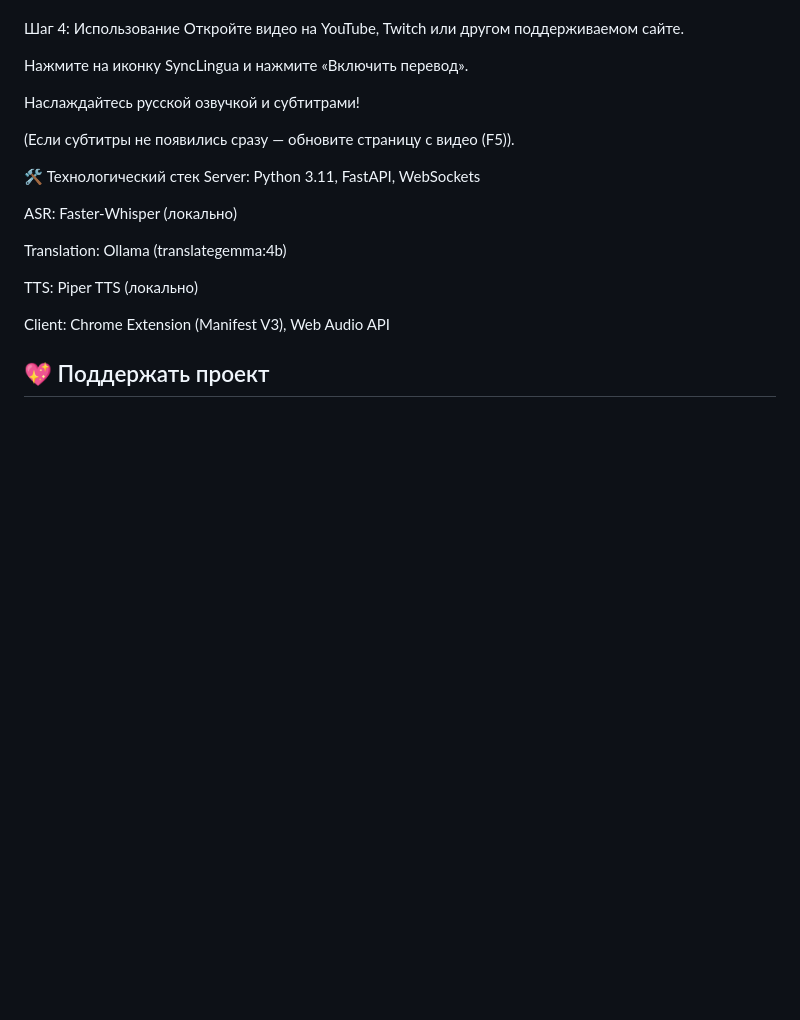
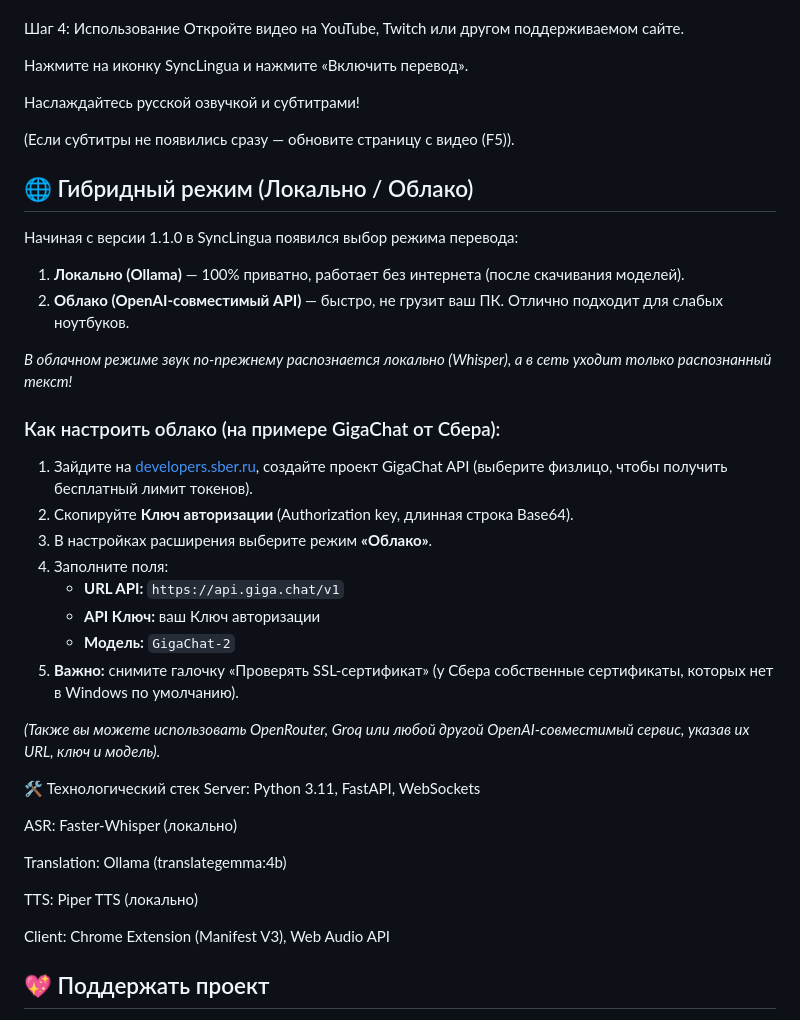
Before and after one commit to dimonyasha/synclingua-translator, a Markdown page: README.md, the part around the change. GitHub-like rendering; blank space fills up the shorter version.

Commit message:
Update README.md
Cloud settings

```diff
--- a/README.md
+++ b/README.md
@@ -69,6 +69,26 @@ SyncLingua — это расширение для Chrome и локальный
 
 (Если субтитры не появились сразу — обновите страницу с видео (F5)).
 
+## 🌐 Гибридный режим (Локально / Облако)
+
+Начиная с версии 1.1.0 в SyncLingua появился выбор режима перевода:
+1. **Локально (Ollama)** — 100% приватно, работает без интернета (после скачивания моделей).
+2. **Облако (OpenAI-совместимый API)** — быстро, не грузит ваш ПК. Отлично подходит для слабых ноутбуков.
+
+*В облачном режиме звук по-прежнему распознается локально (Whisper), а в сеть уходит только распознанный текст!*
+
+### Как настроить облако (на примере GigaChat от Сбера):
+1. Зайдите на [developers.sber.ru](https://developers.sber.ru), создайте проект GigaChat API (выберите физлицо, чтобы получить бесплатный лимит токенов).
+2. Скопируйте **Ключ авторизации** (Authorization key, длинная строка Base64).
+3. В настройках расширения выберите режим **«Облако»**.
+4. Заполните поля:
+   * **URL API:** `https://api.giga.chat/v1`
+   * **API Ключ:** ваш Ключ авторизации
+   * **Модель:** `GigaChat-2`
+5. **Важно:** снимите галочку «Проверять SSL-сертификат» (у Сбера собственные сертификаты, которых нет в Windows по умолчанию).
+
+*(Также вы можете использовать OpenRouter, Groq или любой другой OpenAI-совместимый сервис, указав их URL, ключ и модель).*
+
 🛠️ Технологический стек
 Server: Python 3.11, FastAPI, WebSockets
 
```
